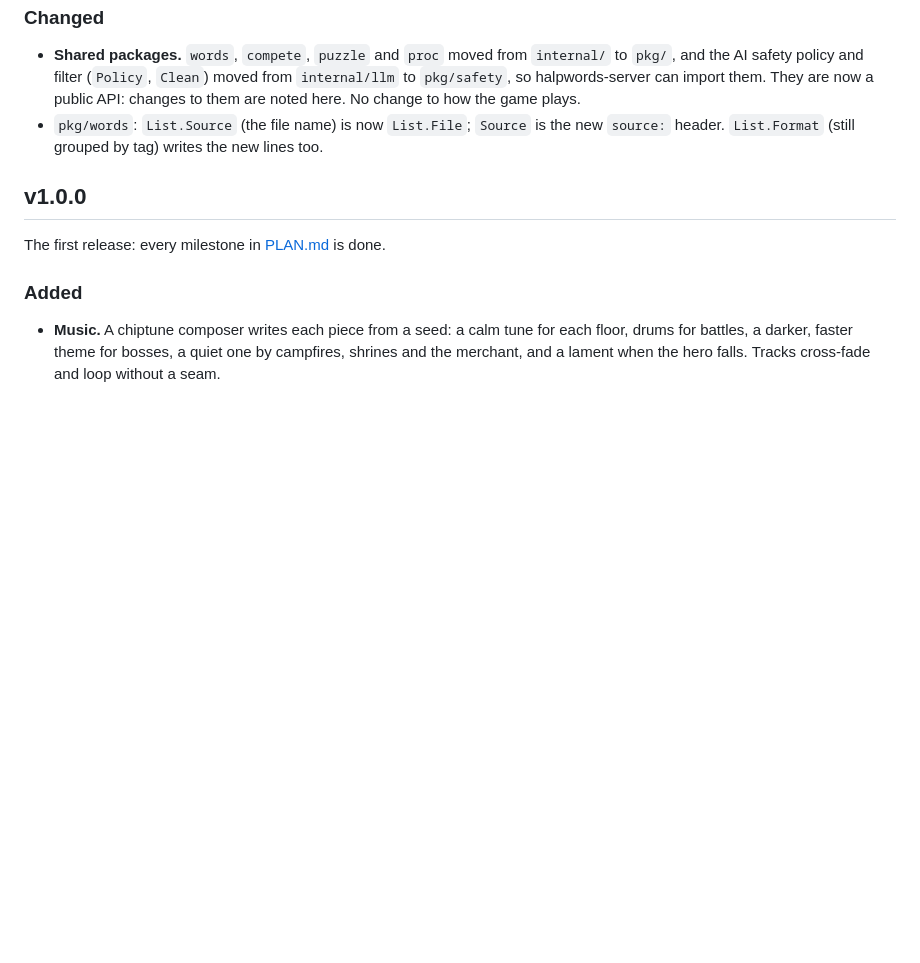
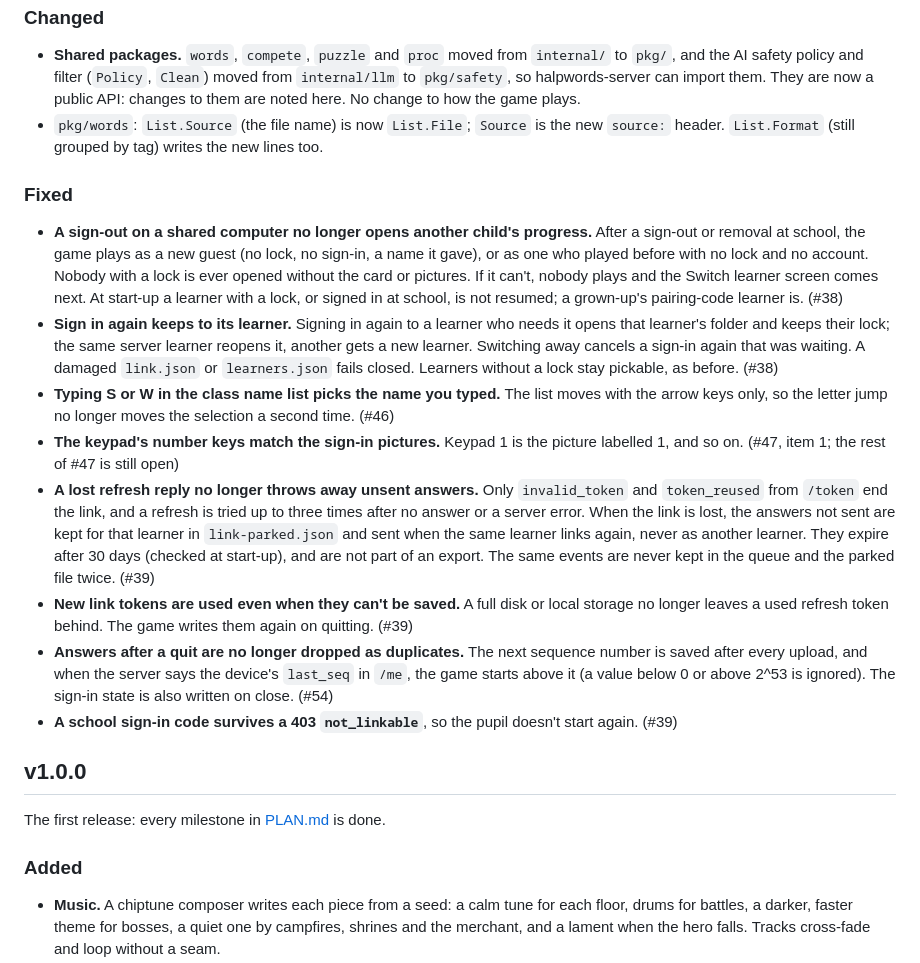
Before and after one commit to halpworld/halpwords, a Markdown page: CHANGELOG.md, the part around the change. Rendered like a GitHub page; blank space fills up the shorter version.

Commit message:
Record the learner and sync bug fixes in the changelog and plan
Co-Authored-By: Claude Opus 5.5 <noreply@anthropic.com>

```diff
--- a/CHANGELOG.md
+++ b/CHANGELOG.md
@@ -138,6 +138,47 @@ version as its release notes.
   is the new `source:` header. `List.Format` (still grouped by tag)
   writes the new lines too.
 
+### Fixed
+
+- **A sign-out on a shared computer no longer opens another child's
+  progress.** After a sign-out or removal at school, the game plays as a
+  new guest (no lock, no sign-in, a name it gave), or as one who played
+  before with no lock and no account. Nobody with a lock is ever opened
+  without the card or pictures. If it can't, nobody plays and the Switch
+  learner screen comes next. At start-up a learner with a lock, or signed
+  in at school, is not resumed; a grown-up's pairing-code learner is.
+  (#38)
+- **Sign in again keeps to its learner.** Signing in again to a learner
+  who needs it opens that learner's folder and keeps their lock; the same
+  server learner reopens it, another gets a new learner. Switching away
+  cancels a sign-in again that was waiting. A damaged `link.json` or
+  `learners.json` fails closed. Learners without a lock stay pickable, as
+  before. (#38)
+- **Typing S or W in the class name list picks the name you typed.** The
+  list moves with the arrow keys only, so the letter jump no longer moves
+  the selection a second time. (#46)
+- **The keypad's number keys match the sign-in pictures.** Keypad 1 is
+  the picture labelled 1, and so on. (#47, item 1; the rest of #47 is
+  still open)
+- **A lost refresh reply no longer throws away unsent answers.** Only
+  `invalid_token` and `token_reused` from `/token` end the link, and a
+  refresh is tried up to three times after no answer or a server error.
+  When the link is lost, the answers not sent are kept for that learner
+  in `link-parked.json` and sent when the same learner links again,
+  never as another learner. They expire after 30 days (checked at
+  start-up), and are not part of an export. The same events are never
+  kept in the queue and the parked file twice. (#39)
+- **New link tokens are used even when they can't be saved.** A full disk
+  or local storage no longer leaves a used refresh token behind. The game
+  writes them again on quitting. (#39)
+- **Answers after a quit are no longer dropped as duplicates.** The next
+  sequence number is saved after every upload, and when the server says
+  the device's `last_seq` in `/me`, the game starts above it (a value
+  below 0 or above 2^53 is ignored). The sign-in state is also written on
+  close. (#54)
+- **A school sign-in code survives a 403 `not_linkable`**, so the pupil
+  doesn't start again. (#39)
+
 ## v1.0.0
 
 The first release: every milestone in [PLAN.md](PLAN.md) is done.
```
Also changed, not shown: PLAN.md (+18 -0 lines).
